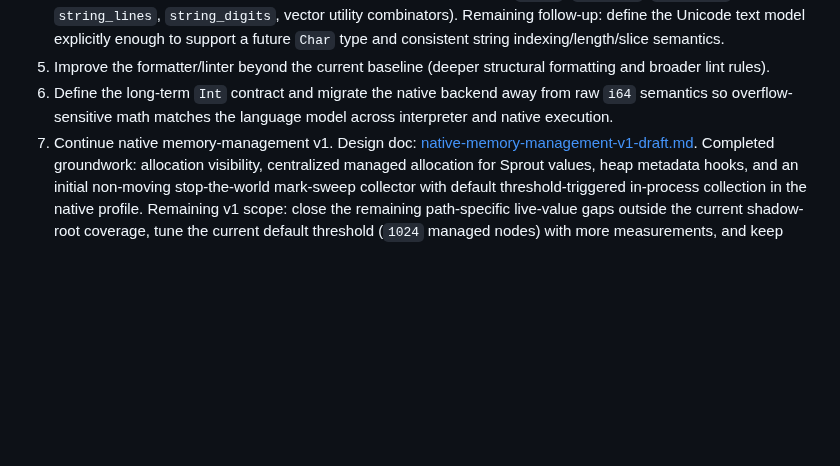
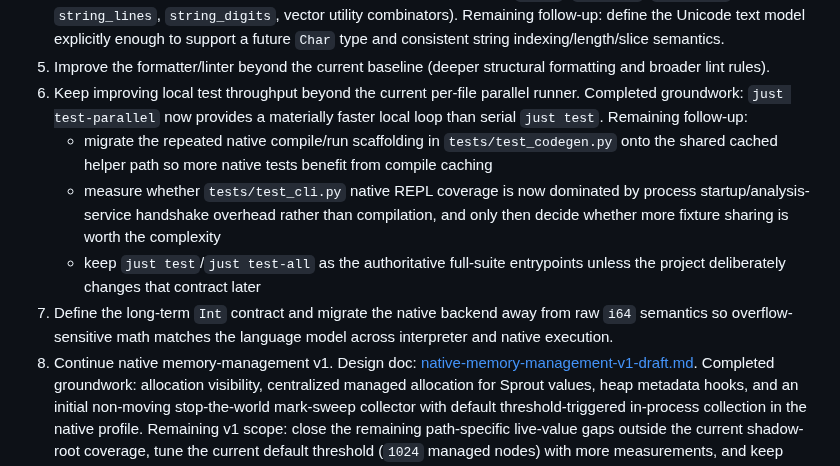
Before and after one commit to cthulhu666/sprout-lang, a Markdown page: docs/backlog.md, the part around the change. Drawn GitHub-style; blank space fills up the shorter version.

Commit message:
docs: record next test throughput work

```diff
--- a/docs/backlog.md
+++ b/docs/backlog.md
@@ -25,8 +25,14 @@ This file tracks open design, implementation, and tooling follow-up work.
 4. Keep expanding stdlib text/data helpers beyond the current baseline (`trim*`, `contains`, `ends_with`, `string_lines`, `string_digits`, vector utility combinators).
    Remaining follow-up: define the Unicode text model explicitly enough to support a future `Char` type and consistent string indexing/length/slice semantics.
 5. Improve the formatter/linter beyond the current baseline (deeper structural formatting and broader lint rules).
-6. Define the long-term `Int` contract and migrate the native backend away from raw `i64` semantics so overflow-sensitive math matches the language model across interpreter and native execution.
-7. Continue native memory-management v1.
+6. Keep improving local test throughput beyond the current per-file parallel runner.
+   Completed groundwork: `just test-parallel` now provides a materially faster local loop than serial `just test`.
+   Remaining follow-up:
+   - migrate the repeated native compile/run scaffolding in `tests/test_codegen.py` onto the shared cached helper path so more native tests benefit from compile caching
+   - measure whether `tests/test_cli.py` native REPL coverage is now dominated by process startup/analysis-service handshake overhead rather than compilation, and only then decide whether more fixture sharing is worth the complexity
+   - keep `just test`/`just test-all` as the authoritative full-suite entrypoints unless the project deliberately changes that contract later
+7. Define the long-term `Int` contract and migrate the native backend away from raw `i64` semantics so overflow-sensitive math matches the language model across interpreter and native execution.
+8. Continue native memory-management v1.
    Design doc: [native-memory-management-v1-draft.md](./native-memory-management-v1-draft.md).
    Completed groundwork: allocation visibility, centralized managed allocation for Sprout values, heap metadata hooks, and an initial non-moving stop-the-world mark-sweep collector with default threshold-triggered in-process collection in the native profile.
    Remaining v1 scope: close the remaining path-specific live-value gaps outside the current shadow-root coverage, tune the current default threshold (`1024` managed nodes) with more measurements, and keep expanding reclamation-focused validation.
```
